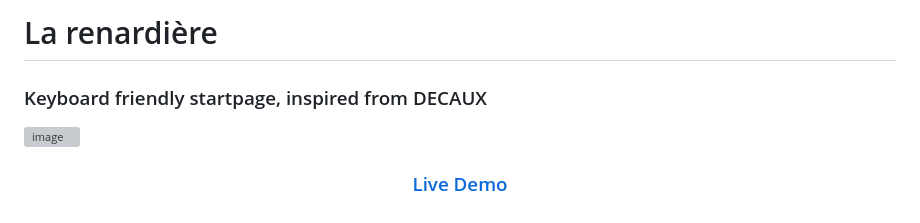
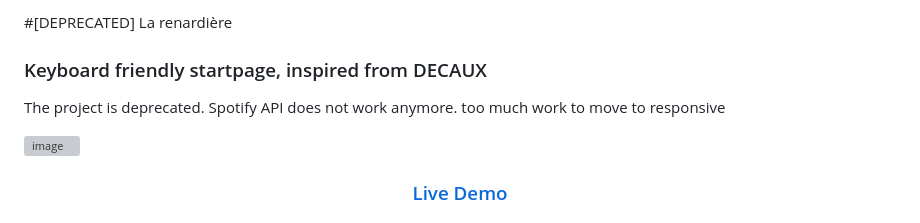
Before and after one commit to YiffyC/La-Renardiere, a Markdown page: README.md, the part around the change. Drawn GitHub-style; grey boxes are pictures that could not be loaded.

Commit message:
This is the end

```diff
--- a/README.md
+++ b/README.md
@@ -1,5 +1,6 @@
-# La renardière
+#[DEPRECATED] La renardière
 ### Keyboard friendly startpage, inspired from DECAUX
+The project is deprecated. Spotify API does not work anymore. too much work to move to responsive
 
 ![image](https://user-images.githubusercontent.com/22780248/128182738-9bc41ba3-22cf-47a3-a941-ca286c3b02cc.png)
 
```
